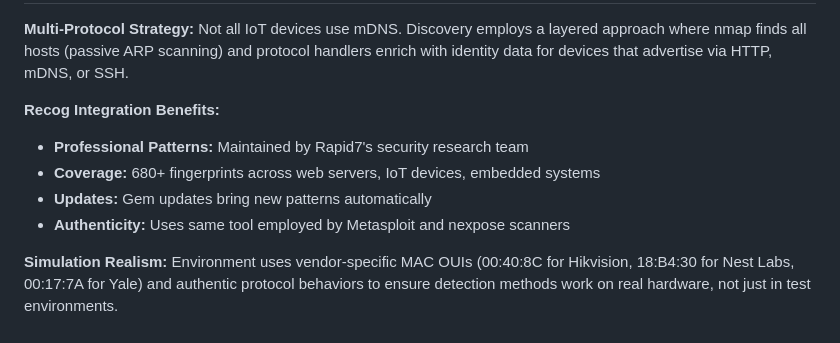
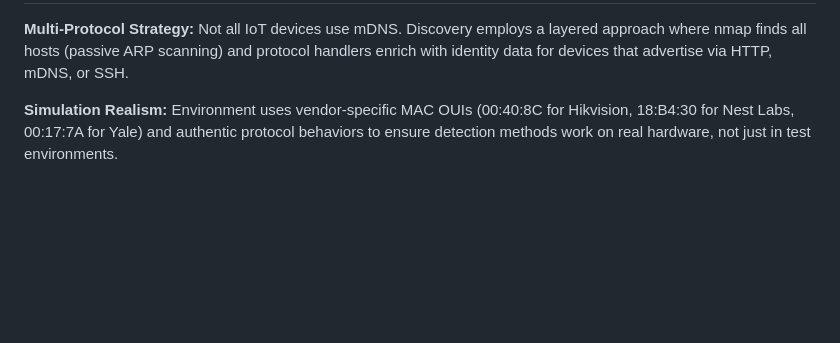
Before and after one commit to cody-bain/str_sentinel, a Markdown page: README.md, the part around one of its changes. Rendered like a GitHub page; blank space fills up the shorter version.

```diff
--- a/README.md
+++ b/README.md
@@ -278,10 +268,4 @@ Example: `Server: nginx, Hikvision-Webs` → Correctly identifies as **Hikvision
 
 **Multi-Protocol Strategy:** Not all IoT devices use mDNS. Discovery employs a layered approach where nmap finds all hosts (passive ARP scanning) and protocol handlers enrich with identity data for devices that advertise via HTTP, mDNS, or SSH.
 
-**Recog Integration Benefits:**
-- **Professional Patterns:** Maintained by Rapid7's security research team
-- **Coverage:** 680+ fingerprints across web servers, IoT devices, embedded systems
-- **Updates:** Gem updates bring new patterns automatically
-- **Authenticity:** Uses same tool employed by Metasploit and nexpose scanners
-
 **Simulation Realism:** Environment uses vendor-specific MAC OUIs (00:40:8C for Hikvision, 18:B4:30 for Nest Labs, 00:17:7A for Yale) and authentic protocol behaviors to ensure detection methods work on real hardware, not just in test environments.
```
Also changed, not shown: other parts of README.md (+9 -19 lines).
